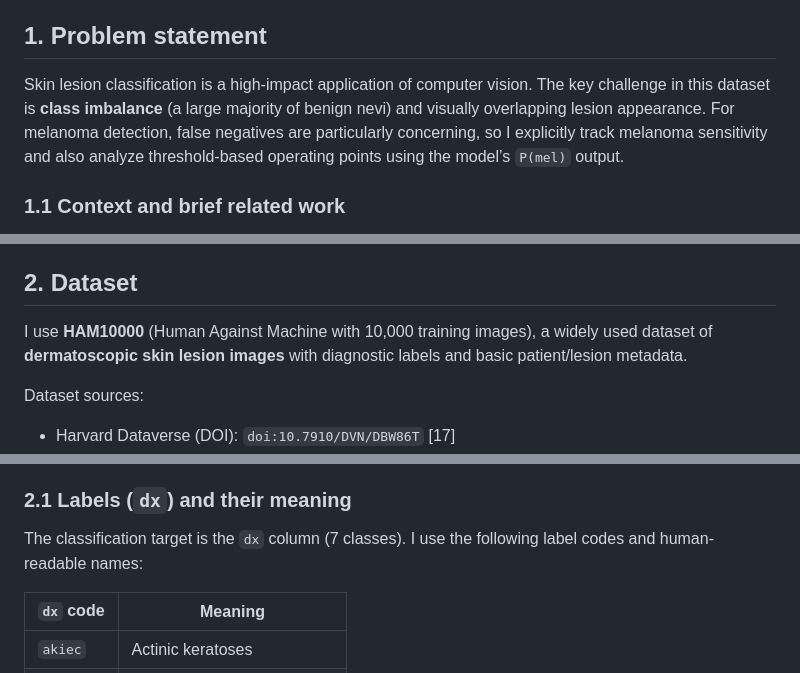
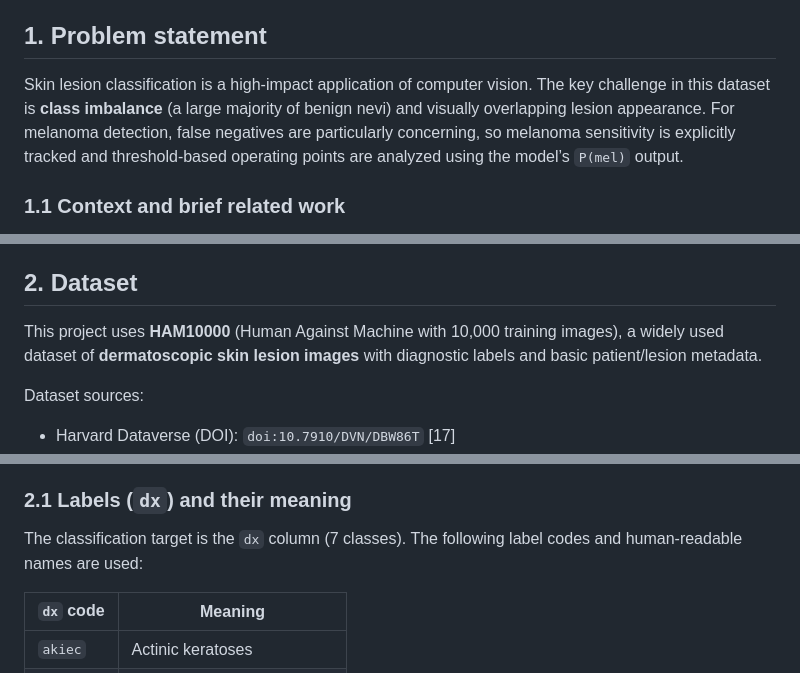
Before and after one commit to yuy825-sketch/DSCI498-AI-Powered-Skin-Lesion-Classification-for-Melanoma-Detection, a Markdown page: results/REPORT.md, 3 parts joined by grey strips. GitHub-like rendering.

```diff
--- a/results/REPORT.md
+++ b/results/REPORT.md
@@ -24,7 +24,7 @@ On my fixed lesion-wise split, the best accuracy-focused model (EfficientNet-B2
 
 ## 1. Problem statement
 
-Skin lesion classification is a high-impact application of computer vision. The key challenge in this dataset is **class imbalance** (a large majority of benign nevi) and visually overlapping lesion appearance. For melanoma detection, false negatives are particularly concerning, so I explicitly track melanoma sensitivity and also analyze threshold-based operating points using the model’s `P(mel)` output.
+Skin lesion classification is a high-impact application of computer vision. The key challenge in this dataset is **class imbalance** (a large majority of benign nevi) and visually overlapping lesion appearance. For melanoma detection, false negatives are particularly concerning, so melanoma sensitivity is explicitly tracked and threshold-based operating points are analyzed using the model’s `P(mel)` output.
 
 ### 1.1 Context and brief related work
 
@@ -42,7 +42,7 @@ This project is designed as a complete, demonstrable course submission:
 
 ## 2. Dataset
 
-I use **HAM10000** (Human Against Machine with 10,000 training images), a widely used dataset of **dermatoscopic skin lesion images** with diagnostic labels and basic patient/lesion metadata.
+This project uses **HAM10000** (Human Against Machine with 10,000 training images), a widely used dataset of **dermatoscopic skin lesion images** with diagnostic labels and basic patient/lesion metadata.
 
 Dataset sources:
 - Harvard Dataverse (DOI): `doi:10.7910/DVN/DBW86T` [17]
@@ -52,7 +52,7 @@ HAM10000 images are **dermoscopic photographs** captured under clinical imaging
 
 ### 2.1 Labels (`dx`) and their meaning
 
-The classification target is the `dx` column (7 classes). I use the following label codes and human-readable names:
+The classification target is the `dx` column (7 classes). The following label codes and human-readable names are used:
 
 | `dx` code | Meaning |
 |---|---|
```
Also changed, not shown: other parts of results/REPORT.md (+69 -55 lines).
